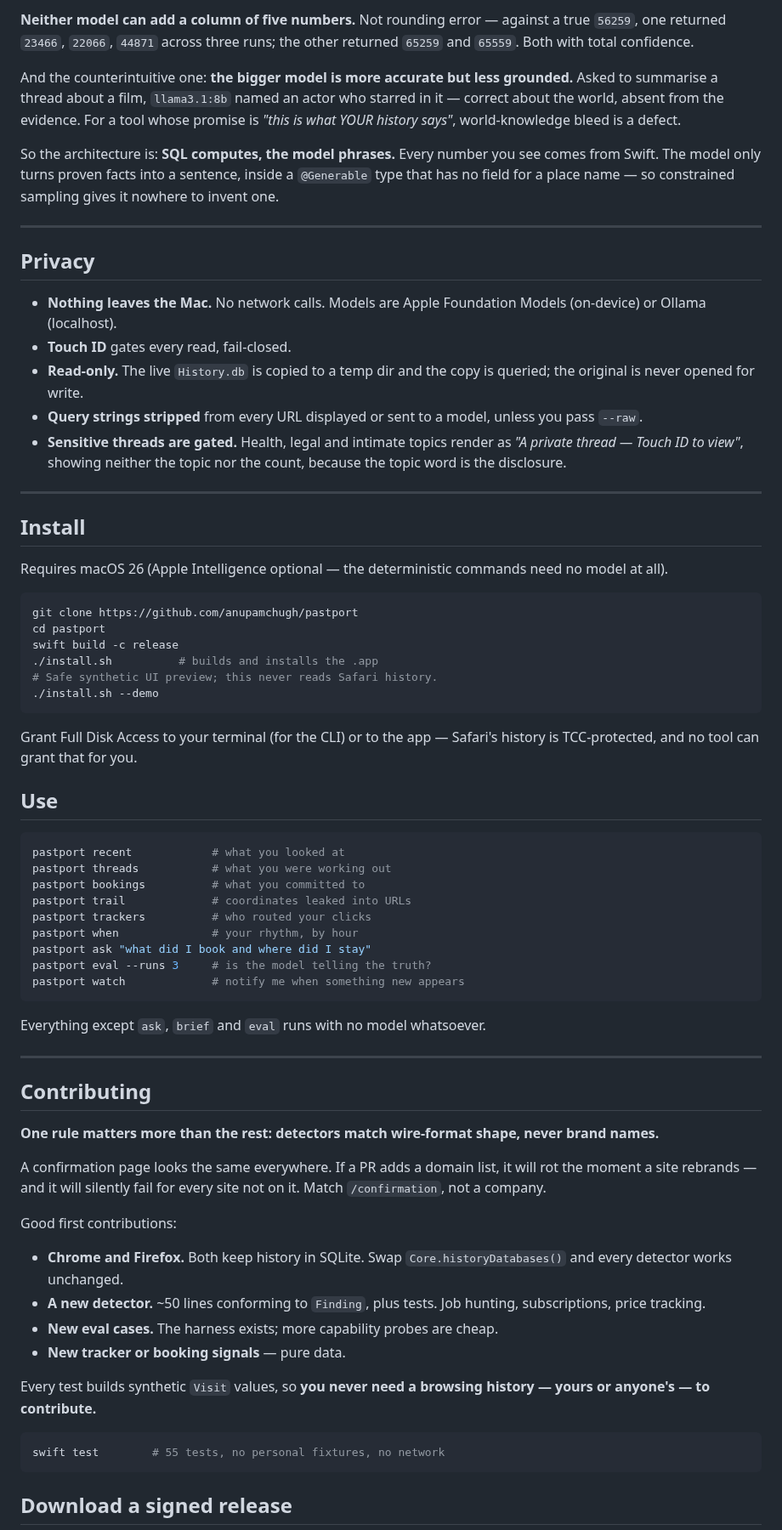
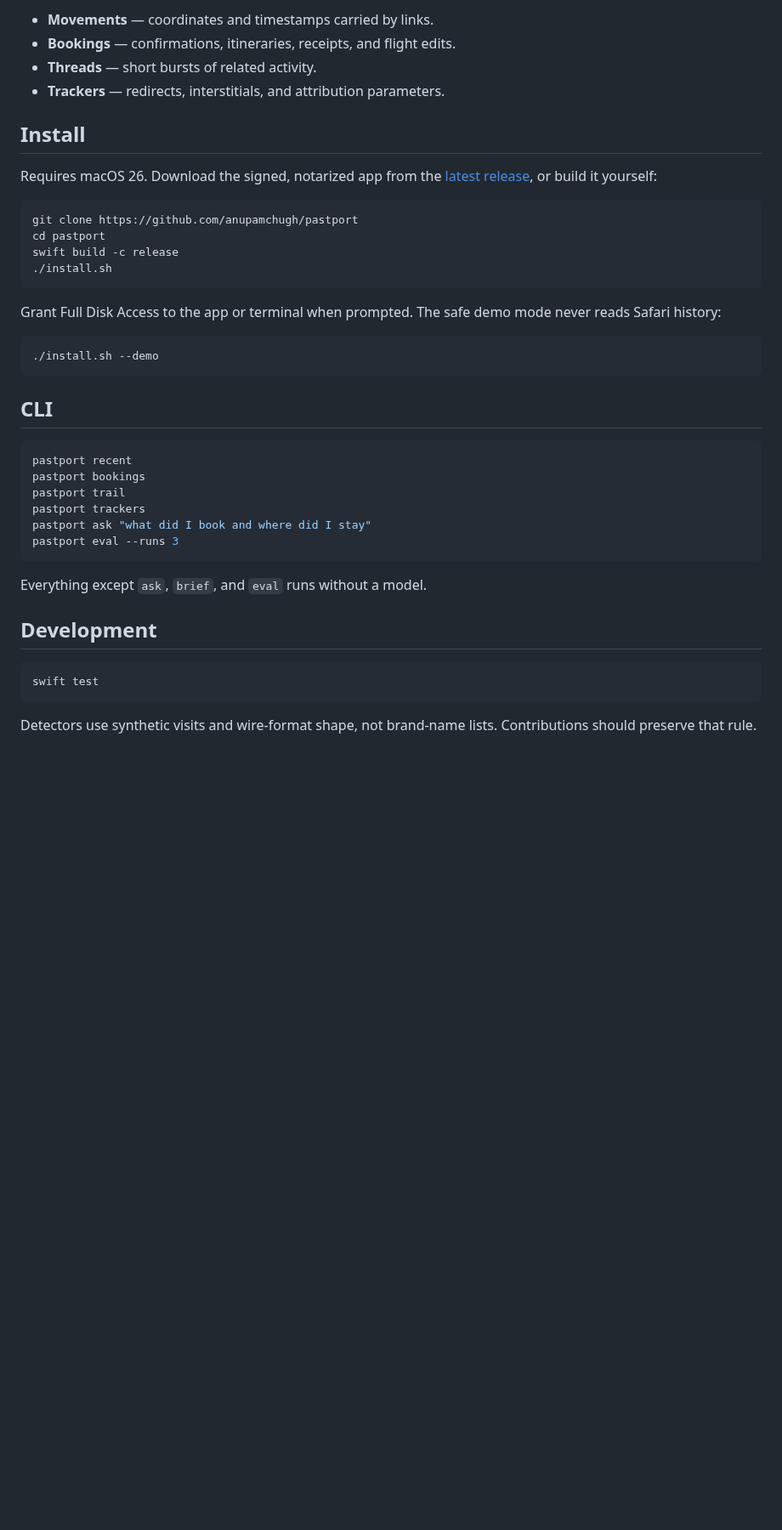
Before and after one commit to anupamchugh/pastport, a Markdown page: README.md, the part around one of its changes. Shown at 85% size. Rendered like a GitHub page; blank space fills up the shorter version.

````diff
--- a/README.md
+++ b/README.md
@@ -59,72 +17,43 @@ $ pastport eval --runs 3
-**Neither model can add a column of five numbers.** Not rounding error — against a true `56259`, one returned `23466`, `22066`, `44871` across three runs; the other returned `65259` and `65559`. Both with total confidence.
-
-And the counterintuitive one: **the bigger model is more accurate but less grounded.** Asked to summarise a thread about a film, `llama3.1:8b` named an actor who starred in it — correct about the world, absent from the evidence. For a tool whose promise is *"this is what YOUR history says"*, world-knowledge bleed is a defect.
-
-So the architecture is: **SQL computes, the model phrases.** Every number you see comes from Swift. The model only turns proven facts into a sentence, inside a `@Generable` type that has no field for a place name — so constrained sampling gives it nowhere to invent one.
-
----
-
-## Privacy
-
-- **Nothing leaves the Mac.** No network calls. Models are Apple Foundation Models (on-device) or Ollama (localhost).
-- **Touch ID** gates every read, fail-closed.
-- **Read-only.** The live `History.db` is copied to a temp dir and the copy is queried; the original is never opened for write.
-- **Query strings stripped** from every URL displayed or sent to a model, unless you pass `--raw`.
-- **Sensitive threads are gated.** Health, legal and intimate topics render as *"A private thread — Touch ID to view"*, showing neither the topic nor the count, because the topic word is the disclosure.
-
----
+- **Movements** — coordinates and timestamps carried by links.
+- **Bookings** — confirmations, itineraries, receipts, and flight edits.
+- **Threads** — short bursts of related activity.
+- **Trackers** — redirects, interstitials, and attribution parameters.
 
 ## Install
 
-Requires macOS 26 (Apple Intelligence optional — the deterministic commands need no model at all).
+Requires macOS 26. Download the signed, notarized app from the [latest release](https://github.com/anupamchugh/pastport/releases/latest), or build it yourself:
 
 ```bash
 git clone https://github.com/anupamchugh/pastport
 cd pastport
 swift build -c release
-./install.sh          # builds and installs the .app
-# Safe synthetic UI preview; this never reads Safari history.
+./install.sh
+```
+
+Grant Full Disk Access to the app or terminal when prompted. The safe demo mode never reads Safari history:
+
+```bash
 ./install.sh --demo
 ```
 
-Grant Full Disk Access to your terminal (for the CLI) or to the app — Safari's history is TCC-protected, and no tool can grant that for you.
-
-## Use
+## CLI
 
 ```bash
-pastport recent            # what you looked at
-pastport threads           # what you were working out
-pastport bookings          # what you committed to
-pastport trail             # coordinates leaked into URLs
-pastport trackers          # who routed your clicks
-pastport when              # your rhythm, by hour
+pastport recent
+pastport bookings
+pastport trail
+pastport trackers
 pastport ask "what did I book and where did I stay"
-pastport eval --runs 3     # is the model telling the truth?
-pastport watch             # notify me when something new appears
+pastport eval --runs 3
 ```
 
-Everything except `ask`, `brief` and `eval` runs with no model whatsoever.
+Everything except `ask`, `brief`, and `eval` runs without a model.
 
----
-
-## Contributing
-
-**One rule matters more than the rest: detectors match wire-format shape, never brand names.**
-
-A confirmation page looks the same everywhere. If a PR adds a domain list, it will rot the moment a site rebrands — and it will silently fail for every site not on it. Match `/confirmation`, not a company.
-
-Good first contributions:
-
-- **Chrome and Firefox.** Both keep history in SQLite. Swap `Core.historyDatabases()` and every detector works unchanged.
-- **A new detector.** ~50 lines conforming to `Finding`, plus tests. Job hunting, subscriptions, price tracking.
-- **New eval cases.** The harness exists; more capability probes are cheap.
-- **New tracker or booking signals** — pure data.
-
-Every test builds synthetic `Visit` values, so **you never need a browsing history — yours or anyone's — to contribute.**
+## Development
 
 ```bash
-swift test        # 55 tests, no personal fixtures, no network
+swift test
 ```
 
-## Download a signed release
+Detectors use synthetic visits and wire-format shape, not brand-name lists. Contributions should preserve that rule.
 
````
Also changed, not shown: other parts of README.md (+7 -53 lines), docs/pastport-recent.png (added).
